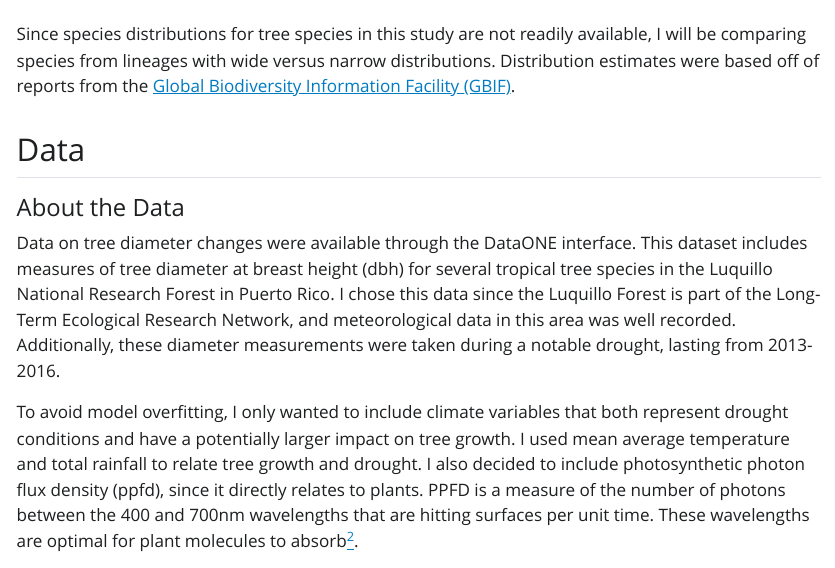
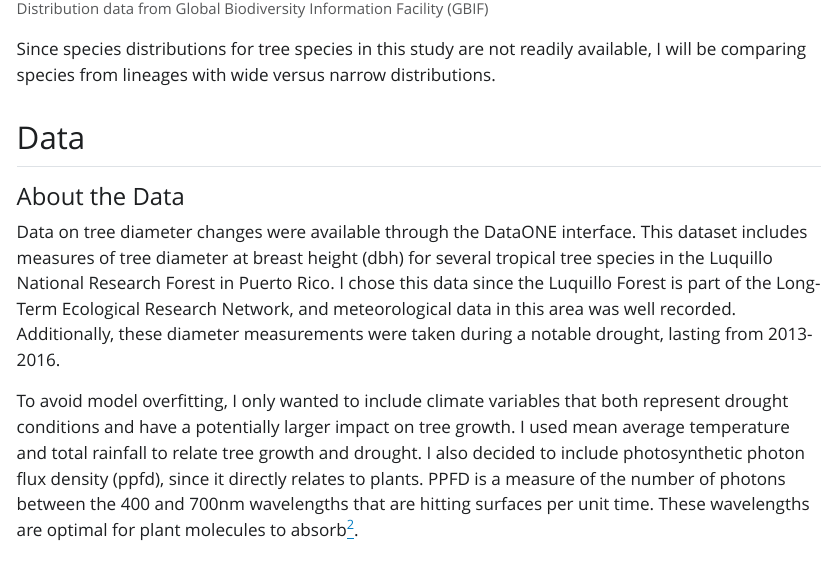
Before and after one commit to briana-barajas/eds222-final-project, a Quarto document (index.qmd): the page in a window 1100 px wide, from 960 px down before the commit and from 970 px down after it. The pictures show the output file index.html that the author committed with the source, opened offline; Quarto's library style sheets are replaced by a plain one without menus; long lines of code are wrapped.

Commit message:
Updated picture caption

```diff
--- a/index.qmd
+++ b/index.qmd
@@ -64,9 +64,9 @@
 
 Conduct various linear regressions to mathematically summarize tropical forest growth under drought conditions, and examine if tree species belonging to families with widespread distributions exhibit lower drought vulnerability.
 
-![](images/family-distribution.png){fig-align="center" width="393"}
+[![Distribution data from Global Biodiversity Information Facility (GBIF)](images/family-distribution.png){fig-align="center"}](https://www.gbif.org/)
 
-Since species distributions for tree species in this study are not readily available, I will be comparing species from lineages with wide versus narrow distributions. Distribution estimates were based off of reports from the [Global Biodiversity Information Facility (GBIF)](https://www.gbif.org/).
+Since species distributions for tree species in this study are not readily available, I will be comparing species from lineages with wide versus narrow distributions.
 
 ## Data
 
```
Also changed, not shown: images/luq-0001.jpg (added), index.html, 1 other file.
